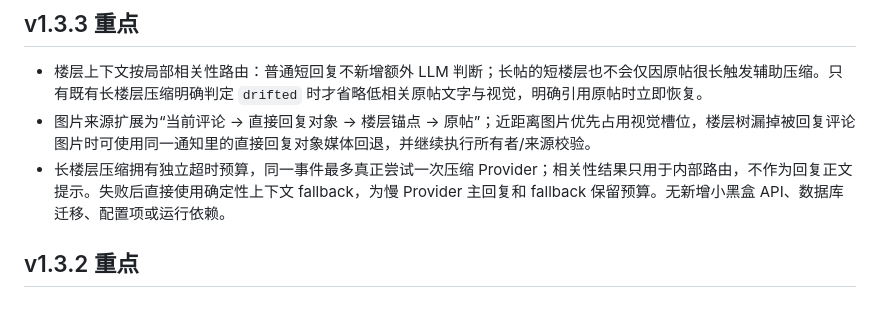
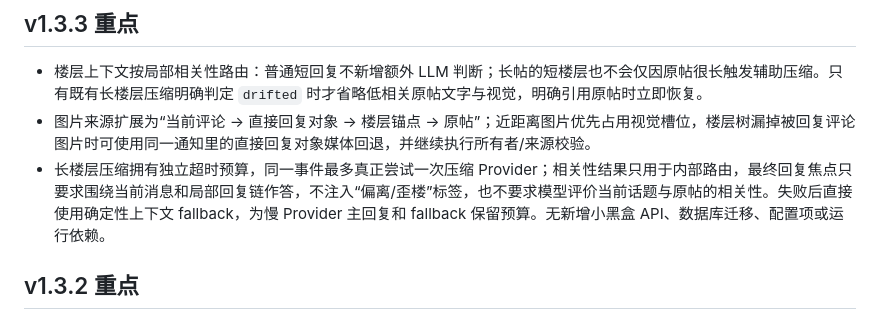
Before and after one commit to 674537331/astrbot_plugin_xiaoheihe_adapter, a Markdown page: README.md, the part around the change. Drawn GitHub-style.

Commit message:
docs: clarify neutral final reply focus

```diff
--- a/README.md
+++ b/README.md
@@ -14,7 +14,7 @@
 
 - 楼层上下文按局部相关性路由：普通短回复不新增额外 LLM 判断；长帖的短楼层也不会仅因原帖很长触发辅助压缩。只有既有长楼层压缩明确判定 `drifted` 时才省略低相关原帖文字与视觉，明确引用原帖时立即恢复。
 - 图片来源扩展为“当前评论 → 直接回复对象 → 楼层锚点 → 原帖”；近距离图片优先占用视觉槽位，楼层树漏掉被回复评论图片时可使用同一通知里的直接回复对象媒体回退，并继续执行所有者/来源校验。
-- 长楼层压缩拥有独立超时预算，同一事件最多真正尝试一次压缩 Provider；相关性结果只用于内部路由，不作为回复正文提示。失败后直接使用确定性上下文 fallback，为慢 Provider 主回复和 fallback 保留预算。无新增小黑盒 API、数据库迁移、配置项或运行依赖。
+- 长楼层压缩拥有独立超时预算，同一事件最多真正尝试一次压缩 Provider；相关性结果只用于内部路由，最终回复焦点只要求围绕当前消息和局部回复链作答，不注入“偏离/歪楼”标签，也不要求模型评价当前话题与原帖的相关性。失败后直接使用确定性上下文 fallback，为慢 Provider 主回复和 fallback 保留预算。无新增小黑盒 API、数据库迁移、配置项或运行依赖。
 
 ## v1.3.2 重点
 
```
